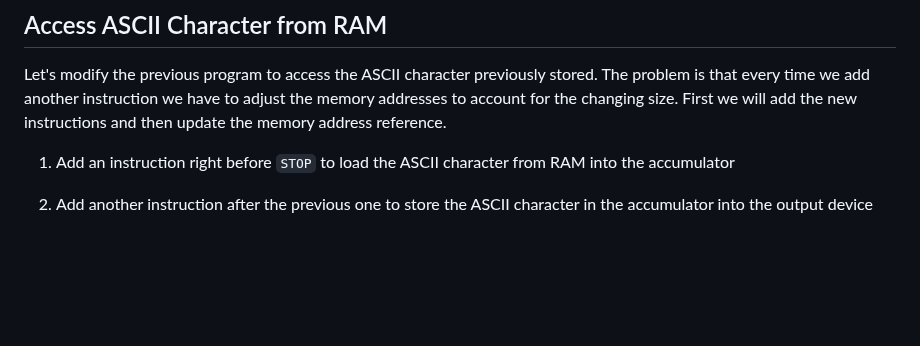
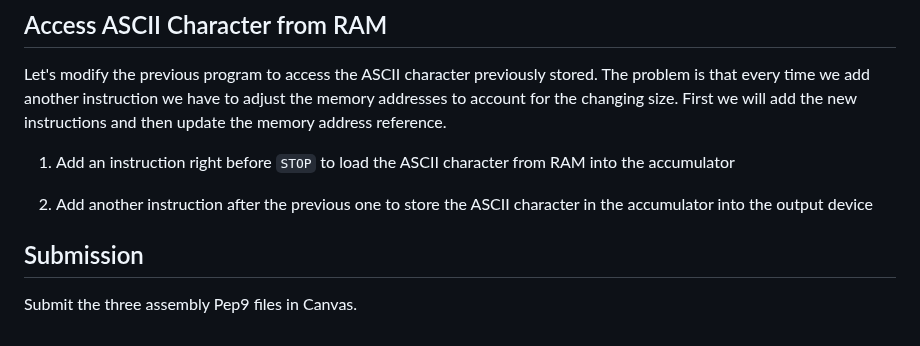
Before and after one commit to it-academy-svhec/intro-to-programming, a Markdown page: primers/Assembly Language Primer.md, the part around the change. Drawn GitHub-style; blank space fills up the shorter version.

```diff
--- a/primers/Assembly Language Primer.md
+++ b/primers/Assembly Language Primer.md
@@ -102,3 +102,6 @@ Let's modify the previous program to access the ASCII character previously store
 1. Add an instruction right before `STOP` to load the ASCII character from RAM into the accumulator
 
 1. Add another instruction after the previous one to store the ASCII character in the accumulator into the output device
+
+## Submission
+Submit the three assembly Pep9 files in Canvas.
```
